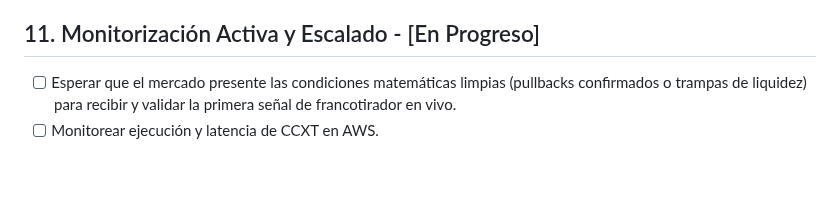
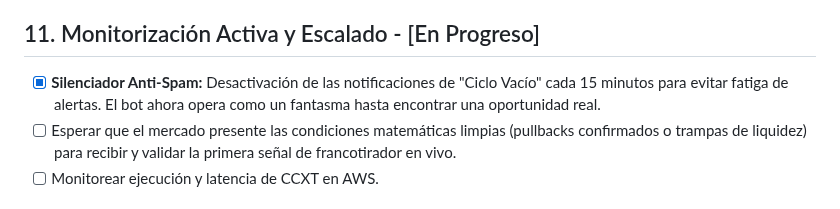
Before and after one commit to miguelramidev/trading-bot, a Markdown page: ROADMAP.md, the part around the change. GitHub-like rendering; blank space fills up the shorter version.

Commit message:
docs: add anti-spam notification silencer to phase 11 in roadmap

```diff
--- a/ROADMAP.md
+++ b/ROADMAP.md
@@ -142,6 +142,7 @@
 * [x] **Botón de Fuego Real:** Transición final del botón "Tomar Trade" de un simple registro en la base de datos a un trigger de ejecución real en la API de Binance.
 
 ## 11. Monitorización Activa y Escalado - [En Progreso]
+* [x] **Silenciador Anti-Spam:** Desactivación de las notificaciones de "Ciclo Vacío" cada 15 minutos para evitar fatiga de alertas. El bot ahora opera como un fantasma hasta encontrar una oportunidad real.
 * [ ] Esperar que el mercado presente las condiciones matemáticas limpias (pullbacks confirmados o trampas de liquidez) para recibir y validar la primera señal de francotirador en vivo.
 * [ ] Monitorear ejecución y latencia de CCXT en AWS.
 
```
